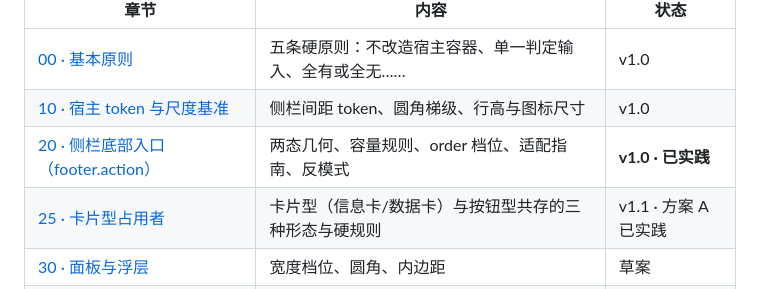
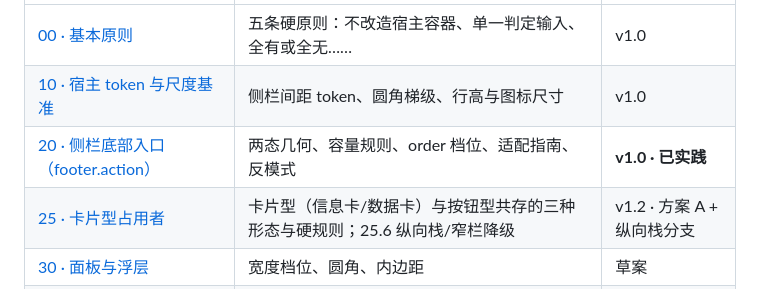
Before and after one commit to abworks-dev/dsh-plugin-ui-conventions, a Markdown page: README.md, the part around the change. GitHub-like rendering.

```diff
--- a/README.md
+++ b/README.md
@@ -29,7 +29,7 @@ DSH 的侧栏、面板等区域由宿主提供容器，插件往同一个容器
 | [00 · 基本原则](conventions/00-principles.md) | 五条硬原则：不改造宿主容器、单一判定输入、全有或全无…… | v1.0 |
 | [10 · 宿主 token 与尺度基准](conventions/10-host-tokens.md) | 侧栏间距 token、圆角梯级、行高与图标尺寸 | v1.0 |
 | [20 · 侧栏底部入口（footer.action）](conventions/20-sidebar-footer.md) | 两态几何、容量规则、order 档位、适配指南、反模式 | **v1.0 · 已实践** |
-| [25 · 卡片型占用者](conventions/25-card-occupants.md) | 卡片型（信息卡/数据卡）与按钮型共存的三种形态与硬规则 | v1.1 · 方案 A 已实践 |
+| [25 · 卡片型占用者](conventions/25-card-occupants.md) | 卡片型（信息卡/数据卡）与按钮型共存的三种形态与硬规则；25.6 纵向栈/窄栏降级 | v1.2 · 方案 A + 纵向栈分支 |
 | [30 · 面板与浮层](conventions/30-panels.md) | 宽度档位、圆角、内边距 | 草案 |
 | [40 · 状态、焦点与可访问性](conventions/40-states-and-a11y.md) | 焦点环、hover/active、图标态的命名 | v1.0（部分） |
 | [90 · 参考实现](conventions/90-reference-implementations.md) | 已采纳插件的版本、代码位置、实测数字 | v1.0 |
```
Also changed, not shown: CHANGELOG.md (+8 -0 lines), conventions/25-card-occupants.md (+39 -3 lines), docs/images/07-vertical-occupancy.png (added).
